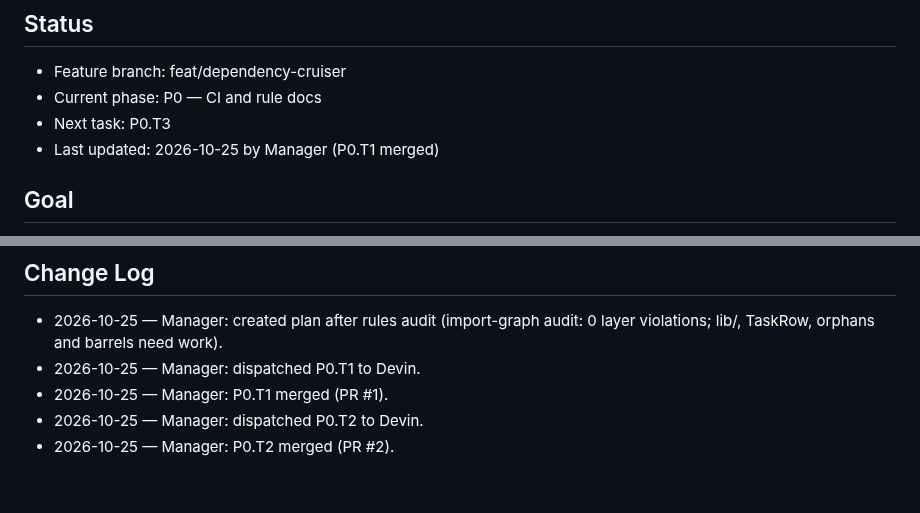
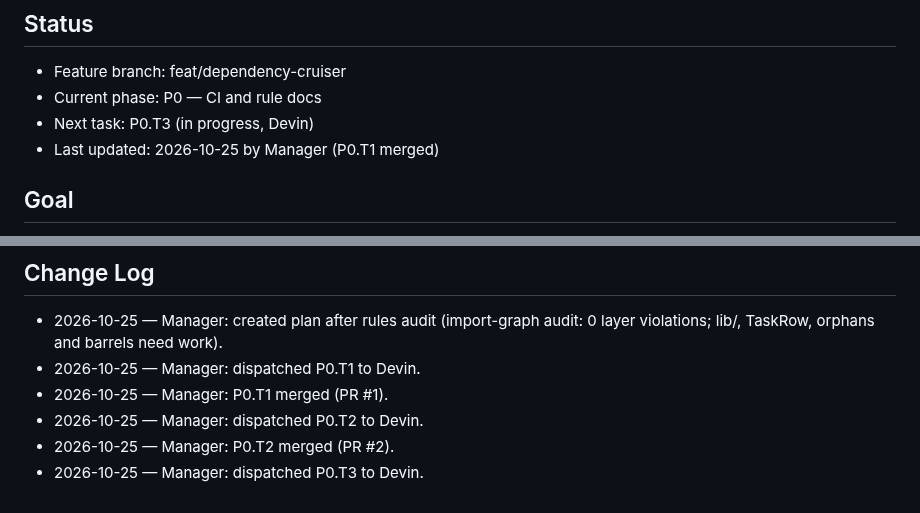
Before and after one commit to 1984Rakesh/SampleWebApp, a Markdown page: plans/dependency-cruiser.md, 2 parts joined by grey strips. Drawn GitHub-style.

Commit message:
P0.T3: mark in progress
Co-Authored-By: Claude Opus 5.5 <noreply@anthropic.com>
Claude-Session: https://claude.ai/code/session_015DNwdL82kAs6buQ52rp6Mb

```diff
--- a/plans/dependency-cruiser.md
+++ b/plans/dependency-cruiser.md
@@ -3,7 +3,7 @@
 ## Status
 - Feature branch: feat/dependency-cruiser
 - Current phase: P0 — CI and rule docs
-- Next task: P0.T3
+- Next task: P0.T3 (in progress, Devin)
 - Last updated: 2026-10-25 by Manager (P0.T1 merged)
 
 ## Goal
@@ -298,3 +298,4 @@ Exit criteria: CI fails any PR with an architecture violation, and the docs list
 - 2026-10-25 — Manager: P0.T1 merged (PR #1).
 - 2026-10-25 — Manager: dispatched P0.T2 to Devin.
 - 2026-10-25 — Manager: P0.T2 merged (PR #2).
+- 2026-10-25 — Manager: dispatched P0.T3 to Devin.
```
Also changed, not shown: other parts of plans/dependency-cruiser.md (+1 -1 lines).
